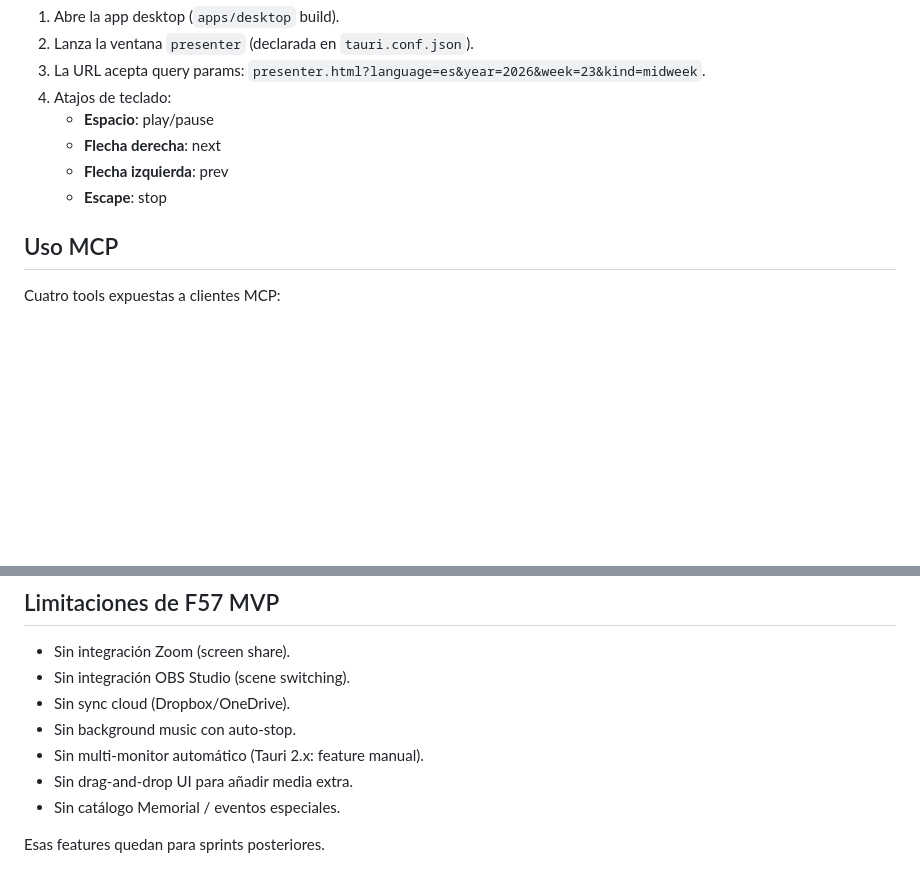
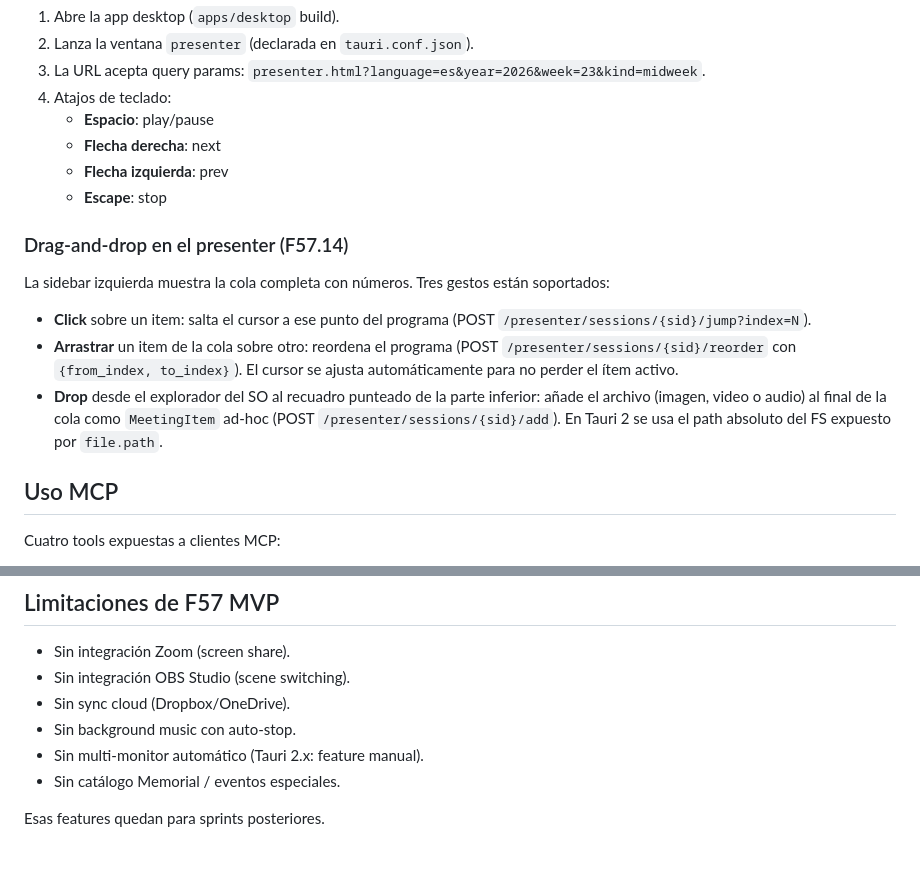
Before and after one commit to elimorals/jw-agent-toolkit, a Markdown page: docs/guias/meeting-media.md, 2 parts joined by grey strips. Rendered like a GitHub page; blank space fills up the shorter version.

Commit message:
docs(F57.14): document drag-drop plus ROADMAP entry
- meeting-media.md: nueva sección "Drag-and-drop en el presenter"
  describiendo los tres gestos (click → jump, drag-internal →
  reorder, drop-externo → add) con los endpoints REST que cada uno
  invoca. Elimina "Sin drag-and-drop UI" de Limitaciones MVP.
- ROADMAP.md: el bullet ⬜ MVP+1 "Drag-and-drop UI para añadir media
  extra" pasa a ✅ con resumen de scope: backend (PresenterManager
  reorder/add_item/jump_to) + 3 endpoints REST + sidebar Tauri +
  8 tests nuevos (5 presenter_state, 3 rest_presenter).

```diff
--- a/docs/guias/meeting-media.md
+++ b/docs/guias/meeting-media.md
@@ -70,6 +70,23 @@ curl -X POST http://localhost:8765/presenter/sessions/abc-123/next
    - **Flecha izquierda**: prev
    - **Escape**: stop
 
+### Drag-and-drop en el presenter (F57.14)
+
+La sidebar izquierda muestra la cola completa con números. Tres
+gestos están soportados:
+
+- **Click** sobre un item: salta el cursor a ese punto del programa
+  (POST `/presenter/sessions/{sid}/jump?index=N`).
+- **Arrastrar** un item de la cola sobre otro: reordena el
+  programa (POST `/presenter/sessions/{sid}/reorder` con
+  `{from_index, to_index}`). El cursor se ajusta automáticamente
+  para no perder el ítem activo.
+- **Drop** desde el explorador del SO al recuadro punteado de la
+  parte inferior: añade el archivo (imagen, video o audio) al final
+  de la cola como `MeetingItem` ad-hoc (POST
+  `/presenter/sessions/{sid}/add`). En Tauri 2 se usa el path
+  absoluto del FS expuesto por `file.path`.
+
 ## Uso MCP
 
 Cuatro tools expuestas a clientes MCP:
@@ -100,7 +117,6 @@ Cuatro tools expuestas a clientes MCP:
 - Sin sync cloud (Dropbox/OneDrive).
 - Sin background music con auto-stop.
 - Sin multi-monitor automático (Tauri 2.x: feature manual).
-- Sin drag-and-drop UI para añadir media extra.
 - Sin catálogo Memorial / eventos especiales.
 
 Esas features quedan para sprints posteriores.
```
Also changed, not shown: docs/ROADMAP.md (+5 -1 lines).
